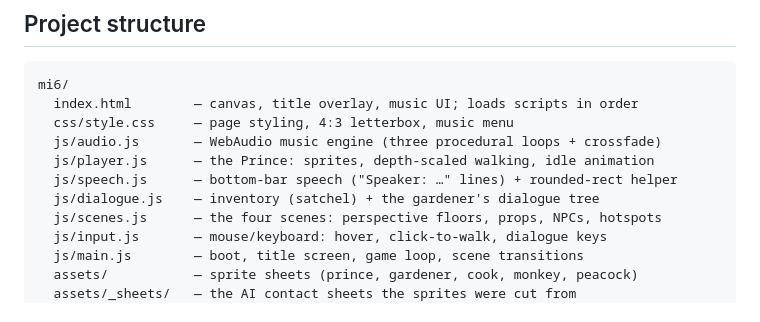
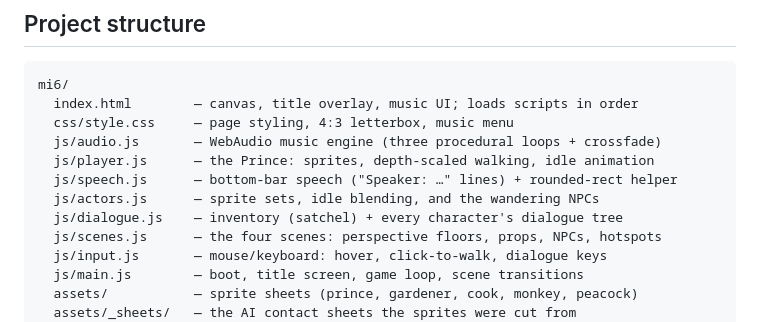
Before and after one commit to samiujan/game-like-monkey-island, a Markdown page: README.md, the part around one of its changes. Drawn GitHub-style.

```diff
--- a/README.md
+++ b/README.md
@@ -161,7 +161,8 @@ mi6/
   js/audio.js       — WebAudio music engine (three procedural loops + crossfade)
   js/player.js      — the Prince: sprites, depth-scaled walking, idle animation
   js/speech.js      — bottom-bar speech ("Speaker: …" lines) + rounded-rect helper
-  js/dialogue.js    — inventory (satchel) + the gardener's dialogue tree
+  js/actors.js      — sprite sets, idle blending, and the wandering NPCs
+  js/dialogue.js    — inventory (satchel) + every character's dialogue tree
   js/scenes.js      — the four scenes: perspective floors, props, NPCs, hotspots
   js/input.js       — mouse/keyboard: hover, click-to-walk, dialogue keys
   js/main.js        — boot, title screen, game loop, scene transitions
```
Also changed, not shown: other parts of README.md (+25 -8 lines).
